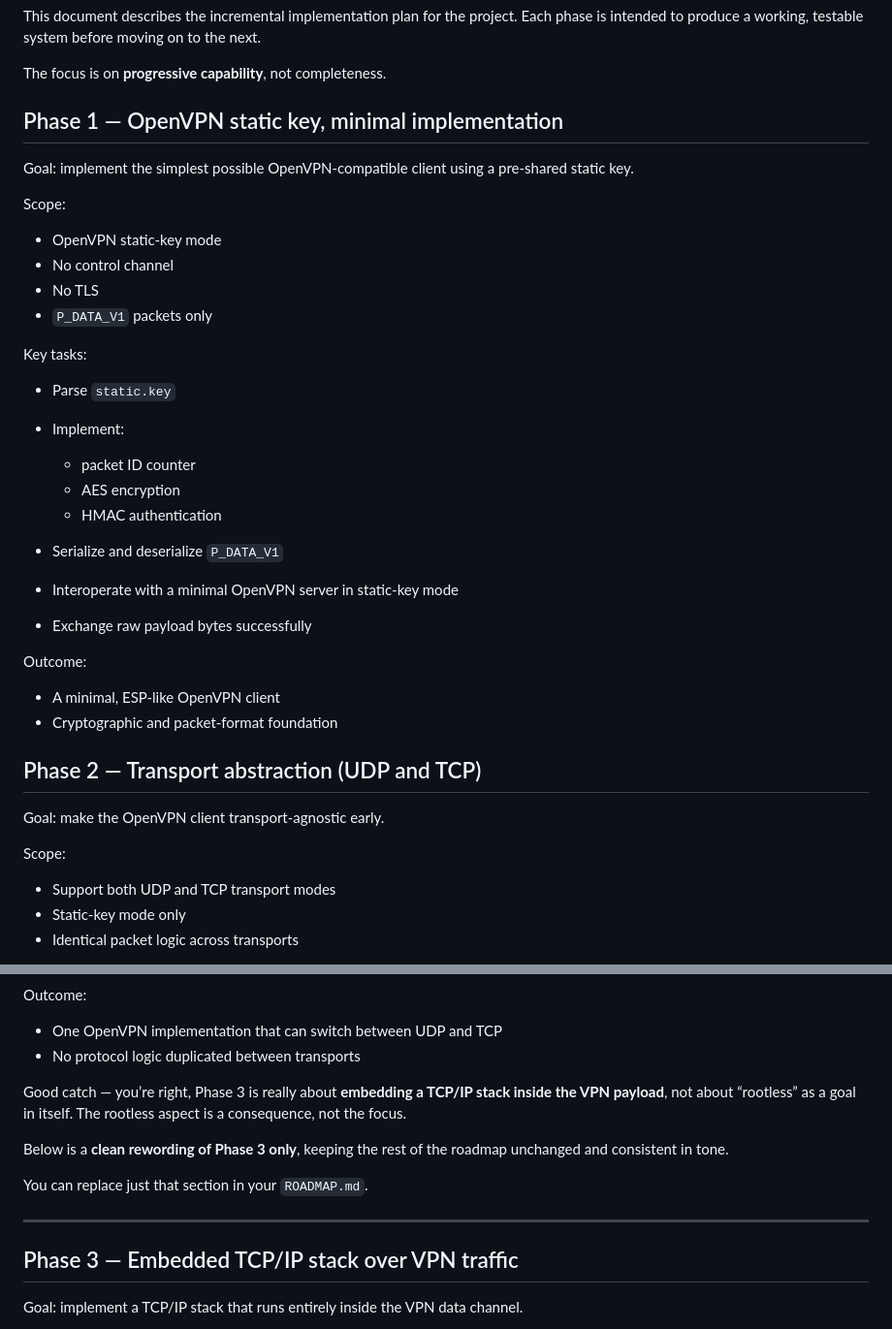
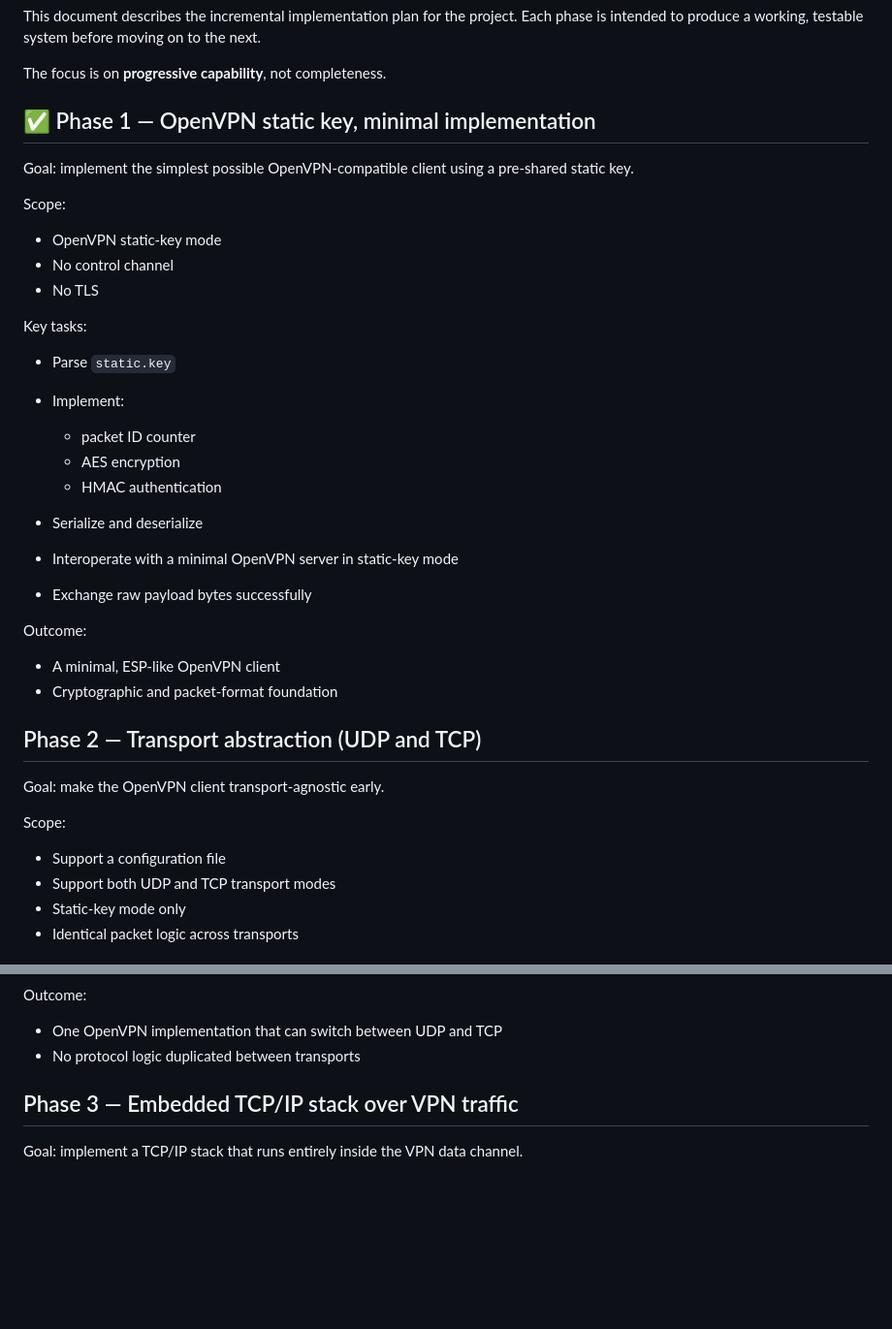
Before and after one commit to ralt/erebus, a Markdown page: ROADMAP.md, 2 parts joined by grey strips. Shown at 97% size. GitHub-like rendering; blank space fills up the shorter version.

Commit message:
Mark phase 1 as COMPLETE!

```diff
--- a/ROADMAP.md
+++ b/ROADMAP.md
@@ -5,7 +5,7 @@ Each phase is intended to produce a working, testable system before moving on to
 
 The focus is on **progressive capability**, not completeness.
 
-## Phase 1 — OpenVPN static key, minimal implementation
+## ✅ Phase 1 — OpenVPN static key, minimal implementation
 
 Goal: implement the simplest possible OpenVPN-compatible client using a pre-shared static key.
 
@@ -14,7 +14,6 @@ Scope:
 * OpenVPN static-key mode
 * No control channel
 * No TLS
-* `P_DATA_V1` packets only
 
 Key tasks:
 
@@ -24,7 +23,7 @@ Key tasks:
   * packet ID counter
   * AES encryption
   * HMAC authentication
-* Serialize and deserialize `P_DATA_V1`
+* Serialize and deserialize
 * Interoperate with a minimal OpenVPN server in static-key mode
 * Exchange raw payload bytes successfully
 
@@ -39,6 +38,7 @@ Goal: make the OpenVPN client transport-agnostic early.
 
 Scope:
 
+* Support a configuration file
 * Support both UDP and TCP transport modes
 * Static-key mode only
 * Identical packet logic across transports
@@ -60,14 +60,6 @@ Outcome:
 
 * One OpenVPN implementation that can switch between UDP and TCP
 * No protocol logic duplicated between transports
-
-Good catch — you’re right, Phase 3 is really about **embedding a TCP/IP stack inside the VPN payload**, not about “rootless” as a goal in itself. The rootless aspect is a consequence, not the focus.
-
-Below is a **clean rewording of Phase 3 only**, keeping the rest of the roadmap unchanged and consistent in tone.
-
-You can replace just that section in your `ROADMAP.md`.
-
----
 
 ## Phase 3 — Embedded TCP/IP stack over VPN traffic
 
```
